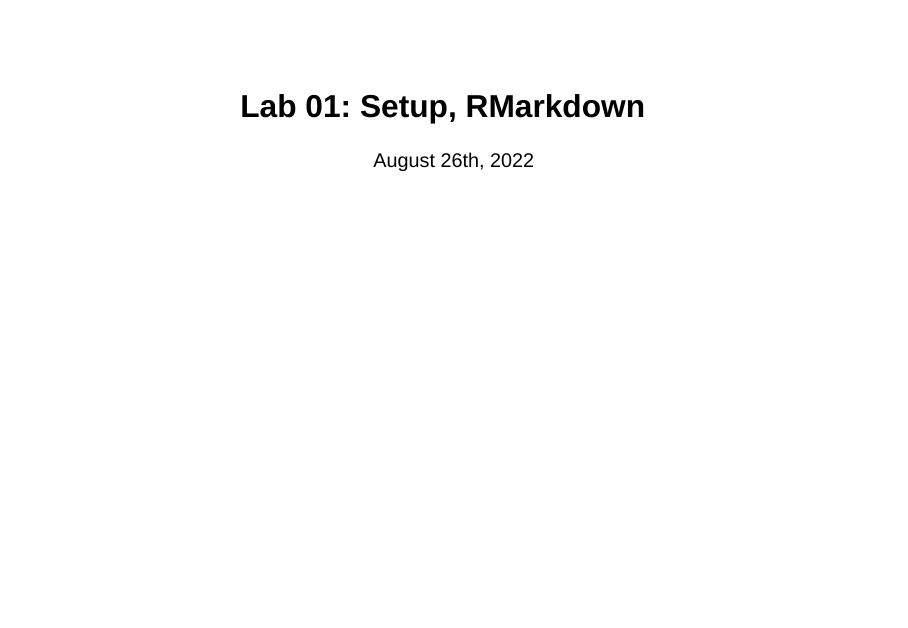
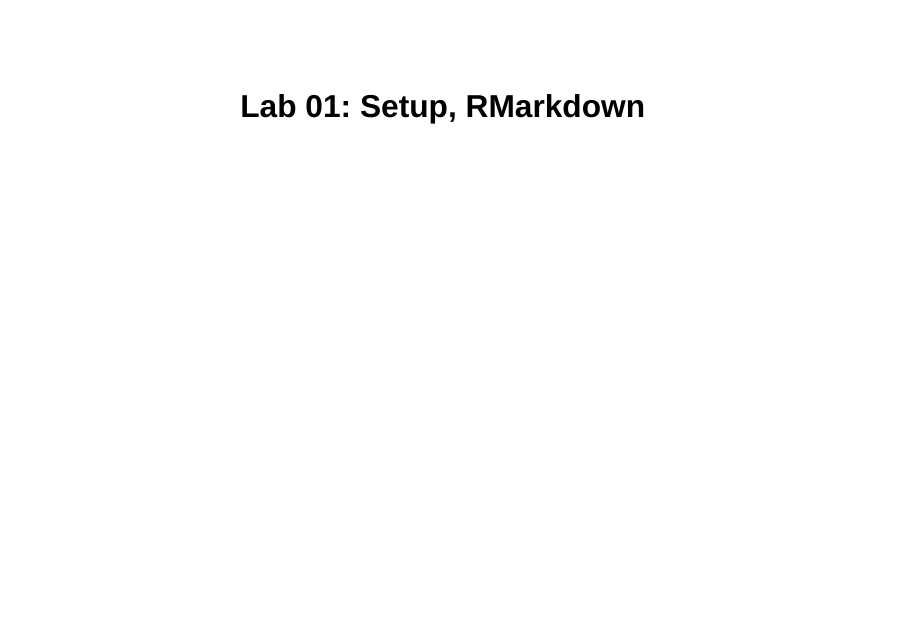
Before and after one commit to red-robby/red-robby.github.io, a Quarto document (lab01.qmd): page 1 of 18. Rendered offline with R 4.5, knitr and Pandoc in place of Quarto, with nearby package versions; drawn as Slidy slides in place of the format the file asks for.

Commit message:
Removed dates from early labs (1, 2) for consistency.

```diff
--- a/lab01.qmd
+++ b/lab01.qmd
@@ -1,6 +1,5 @@
 ---
 title: "Lab 01: Setup, RMarkdown"
-date: "August 26th, 2022"
 format:
   revealjs:
     footer: "[Return to Home Page](https://red-robby.github.io/)"
```
Also changed, not shown: lab02.qmd (+0 -1 lines), 2 other files.
